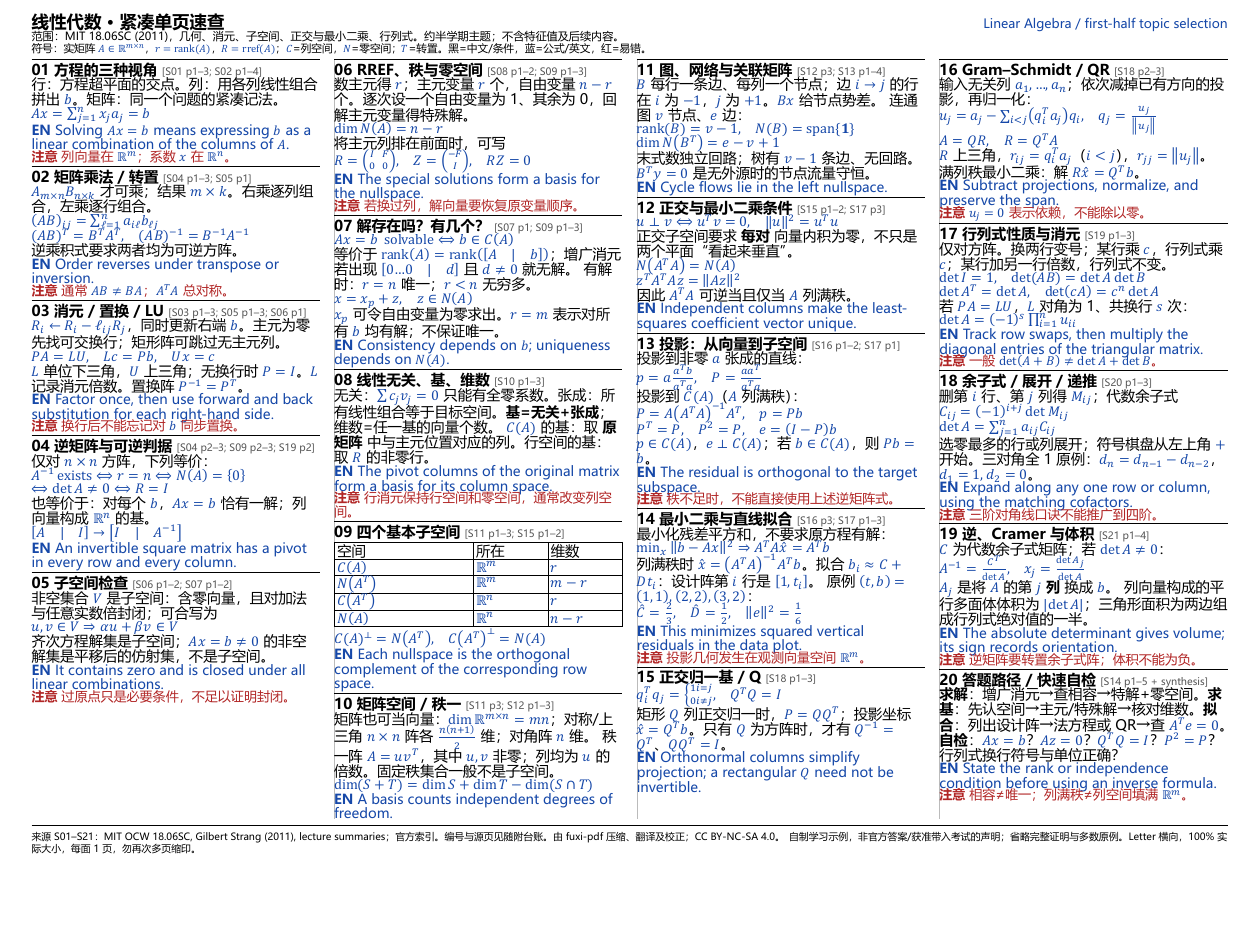
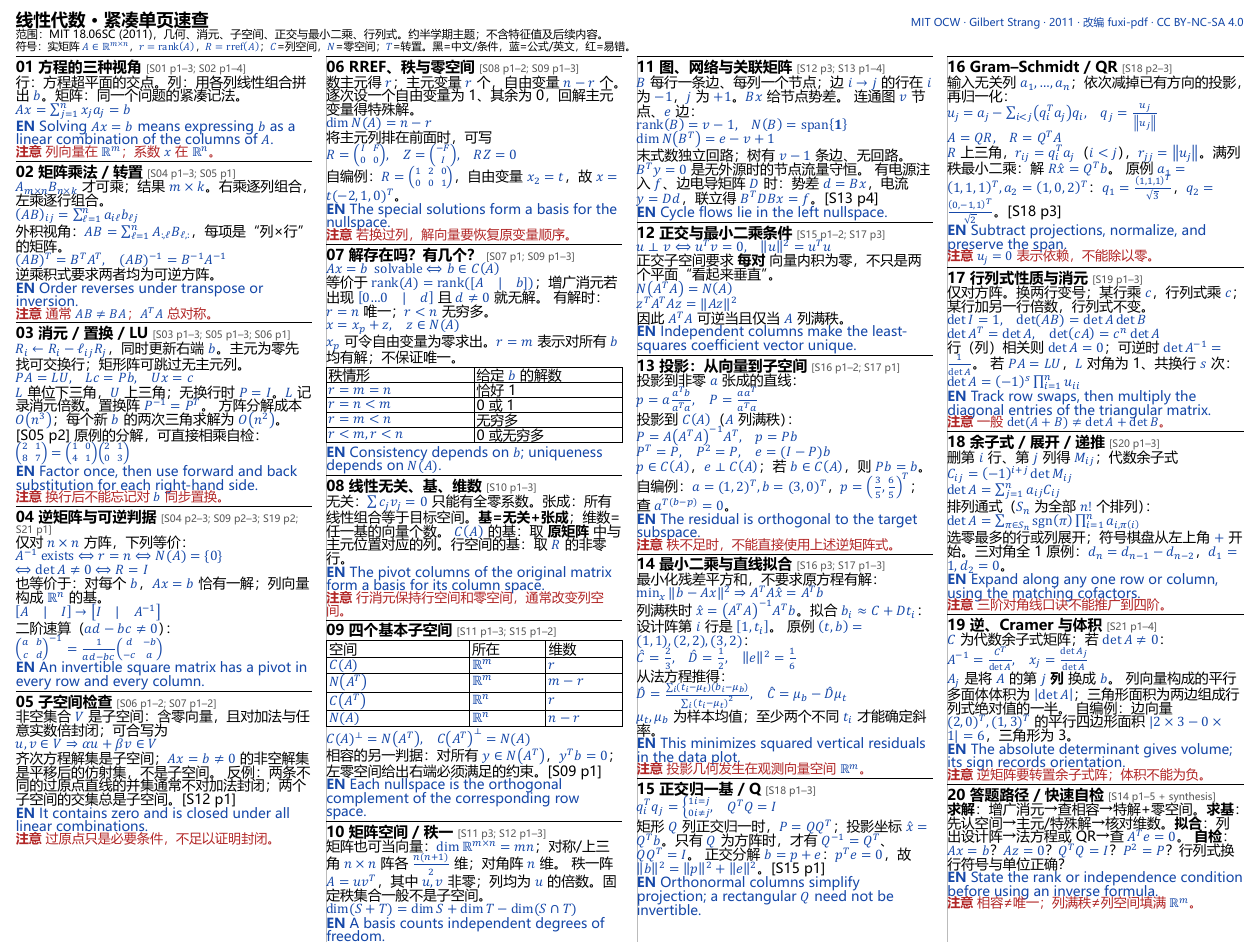
Before and after one commit to stevensun1005/fuxi-pdf, a Typst document (examples/compact-math/cheatsheet.typ, which reads examples/compact-math/validation.md): part of the page, cut so that both start at the same text, the shorter picture padded with empty space. The pictures show the PDF file examples/compact-math/cheatsheet.pdf that the author committed with the source.

Commit message:
Expand compact math sheet with smaller margins and no footer

```diff
--- a/examples/compact-math/cheatsheet.typ
+++ b/examples/compact-math/cheatsheet.typ
@@ -40,6 +40,7 @@ grid.vline(x: 3, stroke: 0.25pt + rgb("bbbbbb")),
 #sec("02", "矩阵乘法 / 转置", "[S04 p1–3; S05 p1]", [
 $A_(m times n) B_(n times k)$ 才可乘；结果 $m times k$。右乘逐列组合，左乘逐行组合。
 #eq($(A B)_(i j)=sum_(ell=1)^n a_(i ell)b_(ell j)$)
+外积视角：$A B=sum_(ell=1)^n A_(:,ell) B_(ell,:)$，每项是“列×行”的矩阵。
 #eq($(A B)^T=B^T A^T, quad (A B)^(-1)=B^(-1) A^(-1)$)
 逆乘积式要求两者均为可逆方阵。
 #en[Order reverses under transpose or inversion.]
@@ -49,21 +50,27 @@ $A_(m times n) B_(n times k)$ 才可乘；结果 $m times k$。右乘逐列组
 $R_i <- R_i - ell_(i j) R_j$，同时更新右端 $b$。主元为零先找可交换行；矩形阵可跳过无主元列。
 #eq($P A=L U, quad L c=P b, quad U x=c$)
 $L$ 单位下三角，$U$ 上三角；无换行时 $P=I$。$L$ 记录消元倍数。置换阵 $P^(-1)=P^T$。
+方阵分解成本 $O(n^3)$；每个新 $b$ 的两次三角求解为 $O(n^2)$。[S05 p2]
+原例的分解，可直接相乘自检：
+#eq($mat(2,1;8,7)=mat(1,0;4,1) mat(2,1;0,3)$)
 #en[Factor once, then use forward and back substitution for each right-hand side.]
 #warn[换行后不能忘记对 $b$ 同步置换。]
 ])
-#sec("04", "逆矩阵与可逆判据", "[S04 p2–3; S09 p2–3; S19 p2]", [
+#sec("04", "逆矩阵与可逆判据", "[S04 p2–3; S09 p2–3; S19 p2; S21 p1]", [
 仅对 $n times n$ 方阵，下列等价：
 #eq($A^(-1) "exists" <==> r=n <==> N(A)={0}$)
 #eq($<==> det A != 0 <==> R=I$)
 也等价于：对每个 $b$，$A x=b$ 恰有一解；列向量构成 $RR^n$ 的基。
 #eq($[A quad bar.v quad I] -> [I quad bar.v quad A^(-1)]$)
+二阶速算（$a d-b c != 0$）：
+#eq($mat(a,b;c,d)^(-1)=1/(a d-b c) mat(d,-b;-c,a)$)
 #en[An invertible square matrix has a pivot in every row and every column.]
 ])
 #sec("05", "子空间检查", "[S06 p1–2; S07 p1–2]", [
 非空集合 $V$ 是子空间：含零向量，且对加法与任意实数倍封闭；可合写为
 #eq($u,v in V => alpha u+beta v in V$)
 齐次方程解集是子空间；$A x=b != 0$ 的非空解集是平移后的仿射集，不是子空间。
+反例：两条不同的过原点直线的并集通常不对加法封闭；两个子空间的交集总是子空间。[S12 p1]
 #en[It contains zero and is closed under all linear combinations.]
 #warn[过原点只是必要条件，不足以证明封闭。]
 ])
@@ -74,6 +81,7 @@ $L$ 单位下三角，$U$ 上三角；无换行时 $P=I$。$L$ 记录消元倍
 #eq($dim N(A)=n-r$)
 将主元列排在前面时，可写
 #eq($R=mat(I,F;0,0), quad Z=mat(-F;I), quad R Z=0$)
+自编例：$R=mat(1,2,0;0,0,1)$，自由变量 $x_2=t$，故 $x=t(-2,1,0)^T$。
 #en[The special solutions form a basis for the nullspace.]
 #warn[若换过列，解向量要恢复原变量顺序。]
 ])
@@ -83,6 +91,10 @@ $L$ 单位下三角，$U$ 上三角；无换行时 $P=I$。$L$ 记录消元倍
 有解时：$r=n$ 唯一；$r<n$ 无穷多。
 #eq($x=x_p+z, quad z in N(A)$)
 $x_p$ 可令自由变量为零求出。$r=m$ 表示对所有 $b$ 均有解；不保证唯一。
+#set table(inset: 1.4pt, stroke: 0.25pt)
+#table(columns: (1fr, 1fr), [秩情形], [给定 $b$ 的解数],
+[$r=m=n$], [恰好 1], [$r=n<m$], [0 或 1],
+[$r=m<n$], [无穷多], [$r<m, r<n$], [0 或无穷多])
 #en[Consistency depends on $b$; uniqueness depends on $N(A)$.]
 ])
 #sec("08", "线性无关、基、维数", "[S10 p1–3]", [
@@ -99,6 +111,7 @@ $C(A)$ 的基：取 *原矩阵* 中与主元位置对应的列。行空间的基
 [$C(A^T)$], [$RR^n$], [$r$],
 [$N(A)$], [$RR^n$], [$n-r$])
 #eq($C(A)^perp=N(A^T), quad C(A^T)^perp=N(A)$)
+相容的另一判据：对所有 $y in N(A^T)$，$y^T b=0$；左零空间给出右端必须满足的约束。[S09 p1]
 #en[Each nullspace is the orthogonal complement of the corresponding row space.]
 ])
 #sec("10", "矩阵空间 / 秩一", "[S11 p3; S12 p1–3]", [
@@ -115,6 +128,7 @@ $B$ 每行一条边、每列一个节点；边 $i -> j$ 的行在 $i$ 为 $-1$
 #eq($"rank"(B)=v-1, quad N(B)="span"{bold(1)}$)
 #eq($dim N(B^T)=e-v+1$)
 末式数独立回路；树有 $v-1$ 条边、无回路。$B^T y=0$ 是无外源时的节点流量守恒。
+有电源注入 $f$、边电导矩阵 $D$ 时：势差 $d=B x$，电流 $y=D d$，联立得 $B^T D B x=f$。[S13 p4]
 #en[Cycle flows lie in the left nullspace.]
 ])
 #sec("12", "正交与最小二乘条件", "[S15 p1–2; S17 p3]", [
@@ -132,6 +146,7 @@ $B$ 每行一条边、每列一个节点；边 $i -> j$ 的行在 $i$ 为 $-1$
 #eq($P=A(A^T A)^(-1) A^T, quad p=P b$)
 #eq($P^T=P, quad P^2=P, quad e=(I-P)b$)
 $p in C(A)$，$e perp C(A)$；若 $b in C(A)$，则 $P b=b$。
+自编例：$a=(1,2)^T,b=(3,0)^T$，$p=(3/5,6/5)^T$；查 $a^T(b-p)=0$。
 #en[The residual is orthogonal to the target subspace.]
 #warn[秩不足时，不能直接使用上述逆矩阵式。]
 ])
@@ -141,12 +156,16 @@ $p in C(A)$，$e perp C(A)$；若 $b in C(A)$，则 $P b=b$。
 列满秩时 $hat(x)=(A^T A)^(-1) A^T b$。拟合 $b_i approx C+D t_i$：设计阵第 $i$ 行是 $[1, t_i]$。
 原例 $(t,b)=(1,1),(2,2),(3,2)$：
 #eq($hat(C)=2/3, quad hat(D)=1/2, quad norm(e)^2=1/6$)
+从法方程推得：
+#eq($hat(D)=(sum_i (t_i-mu_t)(b_i-mu_b))/(sum_i (t_i-mu_t)^2), quad hat(C)=mu_b-hat(D)mu_t$)
+$mu_t,mu_b$ 为样本均值；至少两个不同 $t_i$ 才能确定斜率。
 #en[This minimizes squared vertical residuals in the data plot.]
 #warn[投影几何发生在观测向量空间 $RR^m$。]
 ])
 #sec("15", "正交归一基 / Q", "[S18 p1–3]", [
 #eq($q_i^T q_j=cases(1 & i=j, 0 & i != j), quad Q^T Q=I$)
 矩形 $Q$ 列正交归一时，$P=Q Q^T$；投影坐标 $hat(x)=Q^T b$。只有 $Q$ 为方阵时，才有 $Q^(-1)=Q^T$、$Q Q^T=I$。
+正交分解 $b=p+e$：$p^T e=0$，故 $norm(b)^2=norm(p)^2+norm(e)^2$。[S15 p1]
 #en[Orthonormal columns simplify projection; a rectangular $Q$ need not be invertible.]
 ])
 ],
@@ -156,6 +175,7 @@ $p in C(A)$，$e perp C(A)$；若 $b in C(A)$，则 $P b=b$。
 #eq($u_j=a_j-sum_(i<j)(q_i^T a_j)q_i, quad q_j=u_j/norm(u_j)$)
 #eq($A=Q R, quad R=Q^T A$)
 $R$ 上三角，$r_(i j)=q_i^T a_j$（$i<j$），$r_(j j)=norm(u_j)$。满列秩最小二乘：解 $R hat(x)=Q^T b$。
+原例 $a_1=(1,1,1)^T,a_2=(1,0,2)^T$：$q_1=(1,1,1)^T/sqrt(3)$，$q_2=(0,-1,1)^T/sqrt(2)$。[S18 p3]
 #en[Subtract projections, normalize, and preserve the span.]
 #warn[$u_j=0$ 表示依赖，不能除以零。]
 ])
@@ -163,6 +183,7 @@ $R$ 上三角，$r_(i j)=q_i^T a_j$（$i<j$），$r_(j j)=norm(u_j)$。满列秩
 仅对方阵。换两行变号；某行乘 $c$，行列式乘 $c$；某行加另一行倍数，行列式不变。
 #eq($det I=1, quad det(A B)=det A det B$)
 #eq($det A^T=det A, quad det(c A)=c^n det A$)
+行（列）相关则 $det A=0$；可逆时 $det A^(-1)=1/(det A)$。
 若 $P A=L U$，$L$ 对角为 1、共换行 $s$ 次：
 #eq($det A=(-1)^s product_(i=1)^n u_(i i)$)
 #en[Track row swaps, then multiply the diagonal entries of the triangular matrix.]
@@ -172,6 +193,8 @@ $R$ 上三角，$r_(i j)=q_i^T a_j$（$i<j$），$r_(j j)=norm(u_j)$。满列秩
 删第 $i$ 行、第 $j$ 列得 $M_(i j)$；代数余子式
 #eq($C_(i j)=(-1)^(i+j) det M_(i j)$)
 #eq($det A=sum_(j=1)^n a_(i j) C_(i j)$)
+排列通式（$S_n$ 为全部 $n!$ 个排列）：
+#eq($det A=sum_(pi in S_n) "sgn"(pi) product_(i=1)^n a_(i,pi(i))$)
 选零最多的行或列展开；符号棋盘从左上角 $+$ 开始。三对角全 1 原例：$d_n=d_(n-1)-d_(n-2)$，$d_1=1,d_2=0$。
 #en[Expand along any one row or column, using the matching cofactors.]
 #warn[三阶对角线口诀不能推广到四阶。]
@@ -181,6 +204,7 @@ $C$ 为代数余子式矩阵；若 $det A != 0$：
 #eq($A^(-1)=C^T/(det A), quad x_j=(det A_j)/(det A)$)
 $A_j$ 是将 $A$ 的第 $j$ *列* 换成 $b$。
 列向量构成的平行多面体体积为 $abs(det A)$；三角形面积为两边组成行列式绝对值的一半。
+自编例：边向量 $(2,0)^T,(1,3)^T$ 的平行四边形面积 $abs(2 times 3-0 times 1)=6$，三角形为 3。
 #en[The absolute determinant gives volume; its sign records orientation.]
 #warn[逆矩阵要转置余子式阵；体积不能为负。]
 ])
@@ -191,7 +215,3 @@ $A_j$ 是将 $A$ 的第 $j$ *列* 换成 $b$。
 #warn[相容≠唯一；列满秩≠列空间填满 $RR^m$。]
 ])
 ])
-#v(1pt)
-#line(length: 100%, stroke: 0.5pt)
-#text(size: 6.2pt)[来源 S01–S21：MIT OCW 18.06SC, Gilbert Strang (2011), lecture summaries；#link("https://ocw.mit.edu/courses/18-06sc-linear-algebra-fall-2011/pages/resource-index/")[官方索引]。编号与源页见随附台账。由 fuxi-pdf 压缩、翻译及校正；#link("https://creativecommons.org/licenses/by-nc-sa/4.0/")[CC BY-NC-SA 4.0]。]
-#text(size: 6.2pt)[自制学习示例，非官方答案/获准带入考试的声明；省略完整证明与多数原例。Letter 横向，100% 实际大小，每面 1 页，勿再次多页缩印。]
--- a/examples/compact-math/validation.md
+++ b/examples/compact-math/validation.md
@@ -7,7 +7,7 @@
 - 实际下载 21 份官方 lecture summary PDF，读取 85 页；下载 URL、页数、SHA-256 见 sources.json。
 - 提取文本并检查 85 页渲染联系表；对零空间块矩阵、四子空间、图关联矩阵、投影、Gram–Schmidt、行列式和逆矩阵相关源页额外放大核对。
 - 台账：59 页主题摘要 covered、5 页复习题 duplicate、21 页课程署名与许可 administrative；无 uncertain，inventory 精确集合检查通过。
-- covered 表示主题有定位，不表示逐项收录。证明、多数原例、单独复习题答案、small-world 距离讨论、三阶行列式完整六项展开等不印入单页。
+- covered 表示主题有定位，不表示逐项收录。证明、多数原例、单独复习题答案、small-world 距离讨论、三阶行列式完整六项展开等不印入单页；本次加入一般排列通式，但不列出全部 n! 项。
 
 ## 数学复核与原稿笔误处理
 
```
Also changed, not shown: docs/validation.md (+2 -0 lines), references/compact-cheatsheet.md (+3 -2 lines), examples/compact-math/README.md, examples/compact-math/cheatsheet.pdf, examples/compact-math/preview.png, examples/compact-math/cheatsheet.typ (8 more changed lines), examples/compact-math/validation.md (16 more changed lines).
